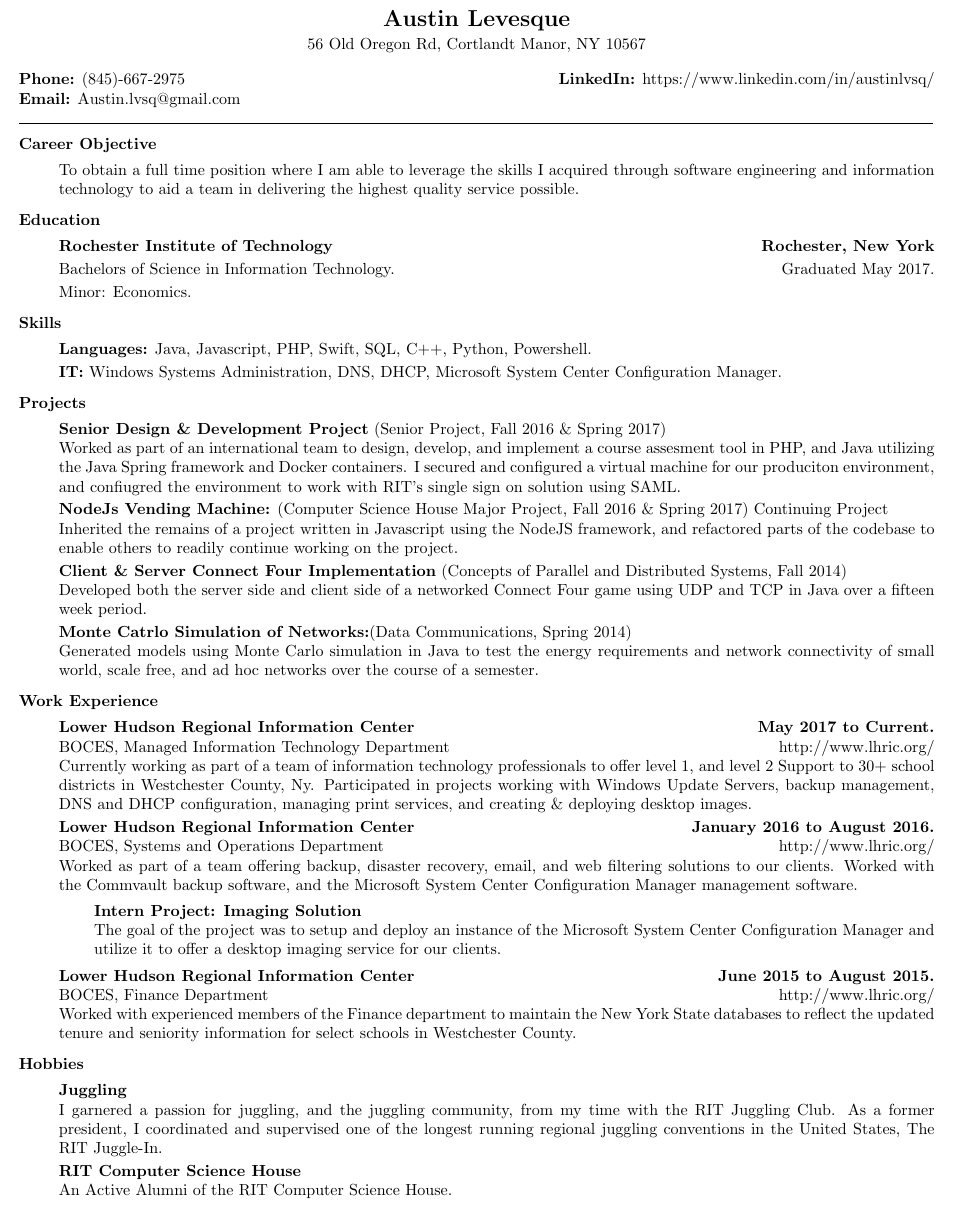
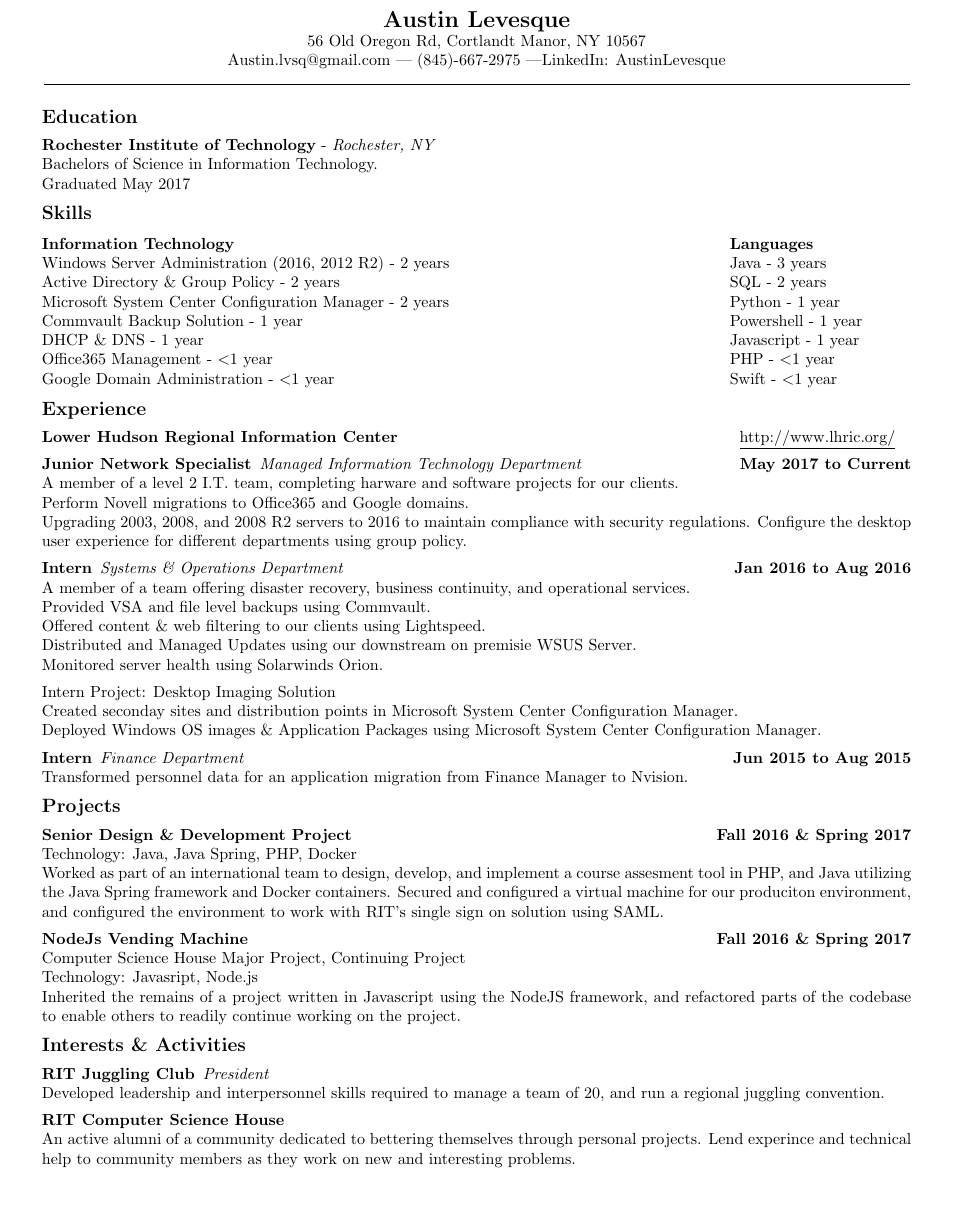
Before and after one commit to lvsq/Resume, a LaTeX CV (Resume.tex): part of the page, cut so that both start at the same text. The pictures show the PDF file Resume.pdf that the author committed with the source.

Commit message:
General changes: restructured the entire resume. Remvoed the enumitem package. Added the tabu package. Created titleformating for both the section and paragraph headings. Changed the Hobbies section to "Interests & Activities" Changed font size of some of the headings.
Heading:
Centered the heading.

Objective section completely removed.

Education section:
Removed the Minor
Moved the location to right next to the college. Italicized the location.

Skills Section:
Updated skills section from a list to a stack.
Added relative years of use and proficiency.

Exprience Section:
Moved the company to the top and made it, it's own heading.
added more titles to positions.
Switched order of department and position.
changed the lhric website to be underlined.
bolded the title, Italicized the department, and bolded the time frame.
Changed the description for a majority of the positions.

Projects section:
Removed a project or two.
fixed some speeling mistakes.

Interests & Activities section:
Included position with the RIT Juggling club.
Changed the description of the RIT Juggling Club.
Changed the description of the RIT Computer Science House.

```diff
--- a/Resume.tex
+++ b/Resume.tex
@@ -18,41 +9,8 @@
+\pagenumbering{gobble}%removes numbering of pages
 \begin{document}
 \begin{center}
 \centering {\Large \bf Austin Levesque}\\
-\vspace{.5ex}
-56 Old Oregon Rd, Cortlandt Manor, NY 10567
+56 Old Oregon Rd, Cortlandt Manor, NY 10567\\
+Austin.lvsq@gmail.com | (845)-667-2975 |LinkedIn: AustinLevesque
+\line(1,0){540}
 \end{center}
-\noindent{\bf Phone:} (845)-667-2975\hfill{\bf LinkedIn:}
- https://www.linkedin.com/in/austinlvsq/\\
-\noindent{\bf Email:} Austin.lvsq@gmail.com\\
-\line(1,0){570}
-
-\section*{Career Objective}
-\begin{itemize}[topsep=1ex, itemsep=.5ex, parsep=0ex, partopsep=.7ex]
-	\item[]To obtain a full time position where I am able to leverage the skills I
-	 acquired through software engineering and information technology to aid a
-	 team in delivering the highest quality service possible.
-\end{itemize}
-
-\section*{Education}
-\begin{itemize}[topsep=1ex, itemsep=.5ex, parsep=0ex, partopsep=.7ex]
-	\item[]{{\bf Rochester Institute of Technology \hfill Rochester, New York}}
-  \item[] Bachelors of Science in Information Technology. \hfill Graduated May 2017.
-  \item[] Minor: Economics.
-\end{itemize}
-
-\section*{Skills}
-\begin{itemize}[topsep=1ex, itemsep=.5ex, parsep=0ex, partopsep=.7ex]
-	\item[]{\bf Languages:} Java, Javascript, PHP, Swift, SQL, C++, Python, Powershell.
-	\item[]{\bf IT:} Windows Systems Administration, DNS, DHCP, Microsoft System
-	Center Configuration Manager.
-\end{itemize}
-
-\section*{Projects}
-\begin{itemize}[topsep=1ex, itemsep=.5ex, parsep=0ex, partopsep=.7ex]
-	\item[]{\bf Senior Design \& Development Project} (Senior Project, Fall 2016 \& Spring 2017)\\
-	Worked as part of an international team to design, develop, and implement a
-	course assesment tool in PHP, and Java utilizing the Java Spring framework and
-	 Docker containers. I secured and configured a virtual machine for our
-   produciton environment, and confiugred the environment to work with RIT's
-   single sign on solution using SAML.
-	\item[]{\bf NodeJs Vending Machine:} (Computer Science House Major Project, Fall 2016 \& Spring 2017) Continuing Project\\
@@ -62,34 +17,47 @@
-	\item[]{\bf Client \& Server Connect Four Implementation} (Concepts of Parallel and Distributed Systems, Fall 2014)\\
-  Developed both the server side and client side of a networked Connect Four game using UDP and TCP in Java over a fifteen week period.
-	\item[]{\bf Monte Catrlo Simulation of Networks:}(Data Communications, Spring 2014)\\
-	Generated models using Monte Carlo simulation in Java to test the energy requirements and network connectivity of small world, scale free, and ad hoc networks over the course of a semester.
-\end{itemize}
-
-\section*{Work Experience}
-\begin{itemize}[topsep=1ex, itemsep=.5ex, parsep=0ex, partopsep=.7ex]
-	\item[]{{\bf Lower Hudson Regional Information Center} \hfill {\bf May 2017 to Current.}}\\
-	BOCES, Managed Information Technology Department \hfill http://www.lhric.org/\\
-	Currently working as part of a team of information technology professionals to offer level 1, and level 2 Support to 30+ school districts in Westchester County, Ny.
-	Participated in projects working with Windows Update Servers, backup management, DNS and DHCP configuration, managing print services, and creating \& deploying desktop images.
-	\item[]{{\bf Lower Hudson Regional Information Center} \hfill {\bf January 2016 to August 2016.}}\\
-	BOCES, Systems and Operations Department \hfill http://www.lhric.org/\\
-	Worked as part of a team offering backup, disaster recovery, email, and web filtering solutions to our clients. Worked with the Commvault backup software, and the Microsoft System Center Configuration Manager management software.
-	\begin{itemize}[topsep=1ex, itemsep=.5ex, parsep=0ex, partopsep=.7ex]
-		\item[]{\bf Intern Project: Imaging Solution}\\
-		The goal of the project was to setup and deploy an instance of the Microsoft System Center Configuration Manager and utilize it to offer a desktop imaging service for our clients.
-	\end{itemize}
-	\item[]{{\bf Lower Hudson Regional Information Center} \hfill {\bf June 2015 to August 2015.}}\\
-	BOCES, Finance Department \hfill http://www.lhric.org/\\
-	Worked with experienced members of the Finance department to maintain the New York
-	State databases to reflect the updated tenure and seniority information for select schools in Westchester County.
-\end{itemize}
-
-\section*{Hobbies}
-\begin{itemize}[topsep=1ex, itemsep=.5ex, parsep=0ex, partopsep=.7ex]
-	\item[]{\bf Juggling}\\
-	I garnered a passion for juggling, and the juggling community, from my time with the RIT Juggling Club. As a former president, I coordinated and supervised one of the longest running regional juggling conventions in the United States, The RIT Juggle-In.
-
-	\item[]{\bf RIT Computer Science House}\\
-	An Active Alumni of the RIT Computer Science House.
-\end{itemize}
+\section*{\large Education}
+{\bf Rochester Institute of Technology} - {\it Rochester, NY}\\
+Bachelors of Science in Information Technology.\\
+Graduated May 2017
+\section*{\large Skills}
+\begin{tabu}{@{}X[4] @{}X[1]}%@{} - remoes left padding
+\bf Information Technology & \bf Languages \\
+Windows Server Administration (2016, 2012 R2) - 2 years & Java - 3 years\\
+Active Directory \& Group Policy - 2 years & SQL - 2 years\\
+Microsoft System Center Configuration Manager - 2 years & Python - 1 year\\
+Commvault Backup Solution - 1 year & Powershell - 1 year\\
+DHCP \& DNS - 1 year & Javascript - 1 year\\
+Office365 Management - \textless 1 year & PHP - \textless 1 year \\
+Google Domain Administration - \textless 1 year & Swift - \textless 1 year
+\end{tabu}
+\section*{\large Experience}
+\paragraph{{\bf Lower Hudson Regional Information Center}}\hfill{\underline {http://www.lhric.org/}~~~}
+\paragraph{\bf Junior Network Specialist} {\it Managed Information Technology Department}\hfill {\bf May 2017 to Current}\\
+A member of a level 2 I.T. team, completing harware and software projects for our clients.\\
+Perform Novell migrations to Office365 and Google domains.\\
+Upgrading 2003, 2008, and 2008 R2 servers to 2016 to maintain compliance with security regulations.
+Configure the desktop user experience for different departments using group policy.
+\paragraph{\bf Intern}{\it Systems \& Operations Department}\hfill{\bf Jan 2016 to Aug 2016}\\
+A member of a team offering disaster recovery, business continuity, and operational services.\\
+Provided VSA and file level backups using Commvault.\\
+Offered content \& web filtering to our clients using Lightspeed.\\
+Distributed and Managed Updates using our downstream on premisie WSUS Server.\\
+Monitored server health using Solarwinds Orion.
+\paragraph{\it {\normalfont Intern Project: Desktop Imaging Solution}}~\\
+Created seconday sites and distribution points in Microsoft System Center Configuration Manager.\\
+Deployed Windows OS images \& Application Packages using Microsoft System Center Configuration Manager.
+\paragraph{\bf Intern}{\it Finance Department}\hfill{\bf Jun 2015 to Aug 2015}\\
+Transformed personnel data for an application migration from Finance Manager to Nvision.
+\section*{\large Projects}
+\paragraph{\bf Senior Design \& Development Project}\hfill{\bf Fall 2016 \& Spring 2017}\\
+Technology: Java, Java Spring, PHP, Docker\\
+Worked as part of an international team to design, develop, and implement a course assesment tool in PHP, and Java utilizing the Java Spring framework and Docker containers. Secured and configured a virtual machine for our produciton environment, and configured the environment to work with RIT's single sign on solution using SAML.
+\paragraph{\bf NodeJs Vending Machine}\hfill{\bf Fall 2016 \& Spring 2017}\\
+Computer Science House Major Project, Continuing Project\\
+Technology: Javasript, Node.js\\
+Inherited the remains of a project written in Javascript using the NodeJS framework, and refactored parts of the codebase to enable others to readily continue working on the project.
+\section*{\large Interests \& Activities}
+\paragraph{\bf RIT Juggling Club}{\it President}~\\
+Developed leadership and interpersonnel skills required to manage a team of 20, and run a regional juggling convention.
+\paragraph{\bf RIT Computer Science House}~\\
+An active alumni of a community dedicated to bettering themselves through personal projects. Lend experince and technical help to community members as they work on new and interesting problems.
 \end{document}
```
Also changed, not shown: Resume.pdf, Resume.tex (26 more changed lines).
